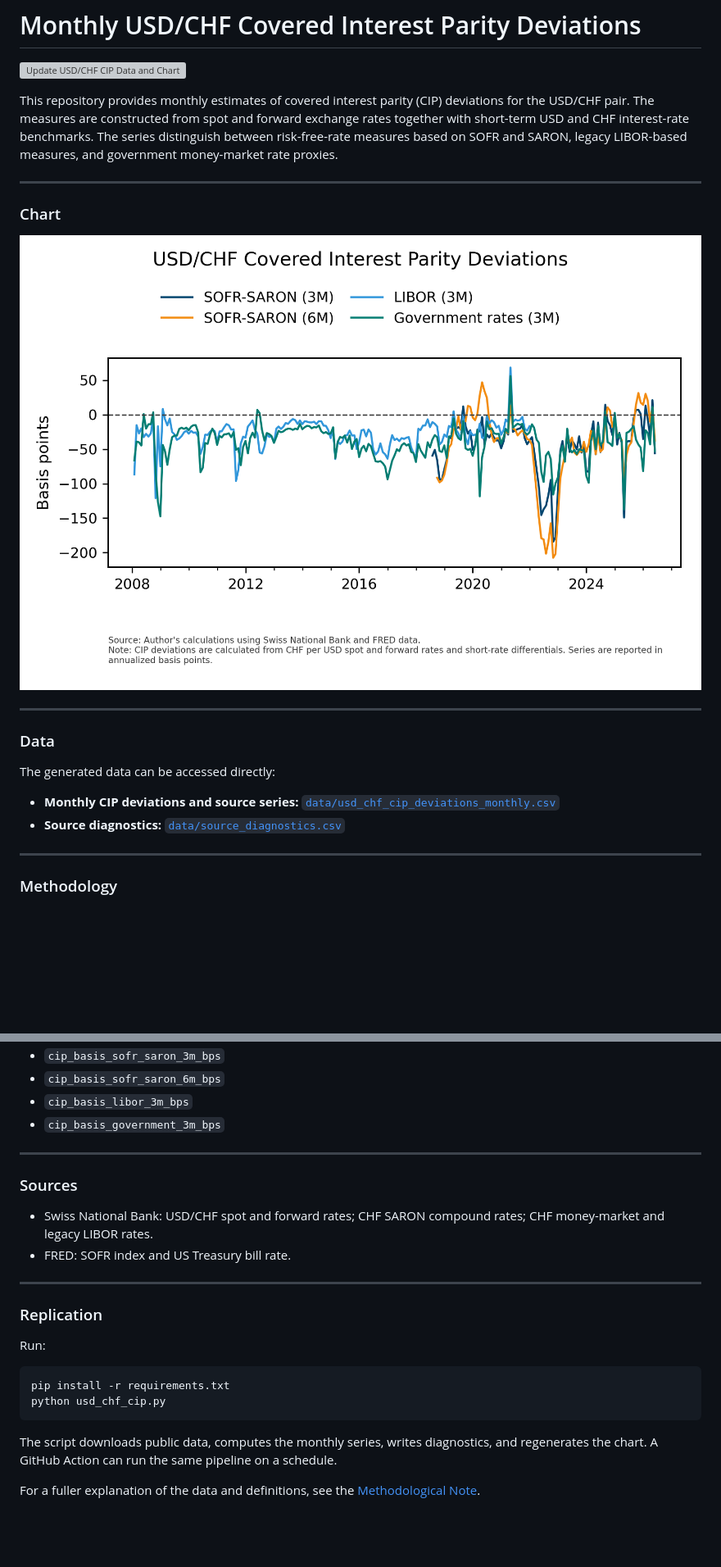
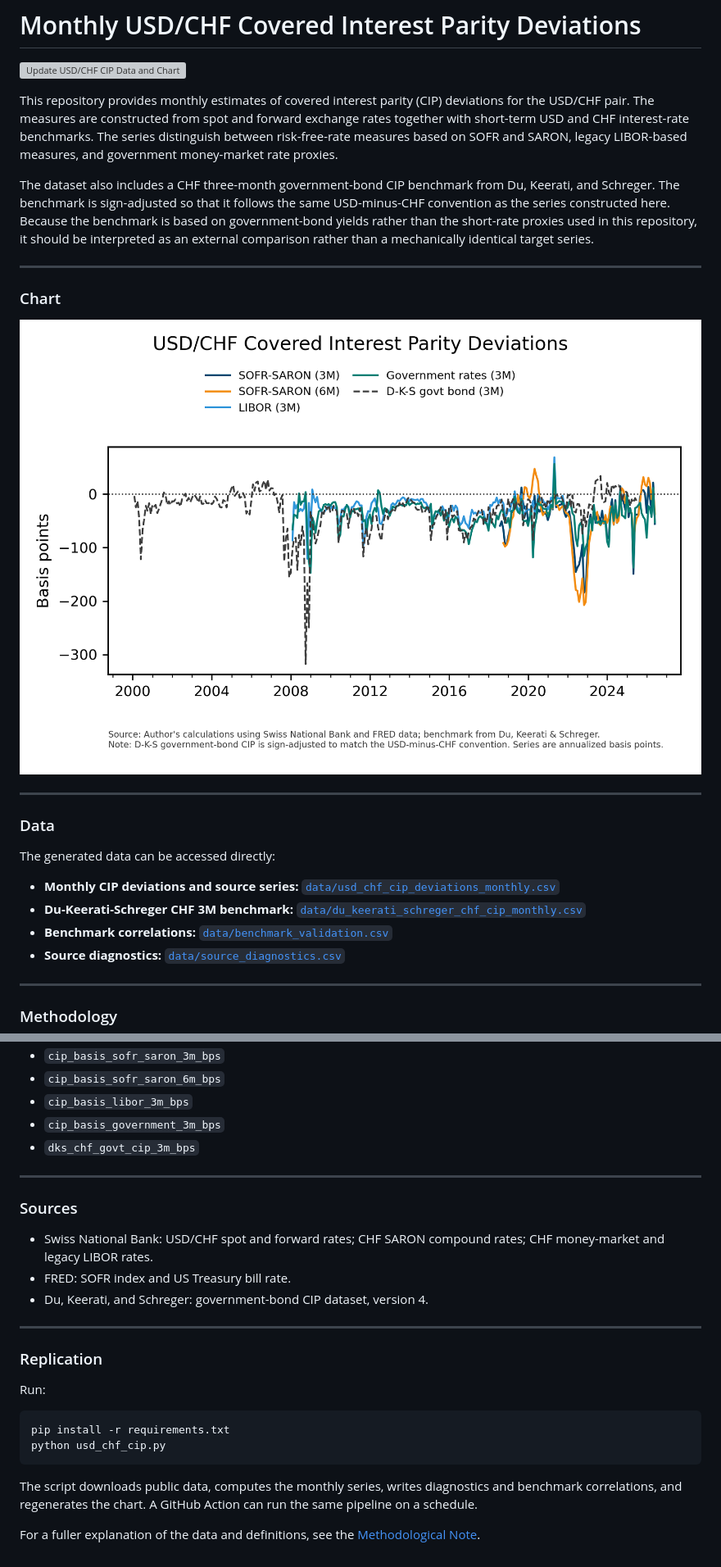
Before and after one commit to iweigandi/usd-chf-cip-deviations, a Markdown page: README.md, 2 parts joined by grey strips. Shown: that part at 82% size. Rendered like a GitHub page; pictures changed too: chart/usd_chf_cip_deviations.png; blank space fills up the shorter version; grey boxes are pictures that could not be loaded.

Commit message:
Add external CHF CIP benchmark

````diff
--- a/README.md
+++ b/README.md
@@ -3,6 +3,8 @@
 ![Update USD/CHF CIP Data and Chart](https://github.com/iweigandi/usd-chf-cip-deviations/actions/workflows/update_cip.yml/badge.svg)
 
 This repository provides monthly estimates of covered interest parity (CIP) deviations for the USD/CHF pair. The measures are constructed from spot and forward exchange rates together with short-term USD and CHF interest-rate benchmarks. The series distinguish between risk-free-rate measures based on SOFR and SARON, legacy LIBOR-based measures, and government money-market rate proxies.
+
+The dataset also includes a CHF three-month government-bond CIP benchmark from Du, Keerati, and Schreger. The benchmark is sign-adjusted so that it follows the same USD-minus-CHF convention as the series constructed here. Because the benchmark is based on government-bond yields rather than the short-rate proxies used in this repository, it should be interpreted as an external comparison rather than a mechanically identical target series.
 
 ---
 
@@ -17,6 +19,8 @@ This repository provides monthly estimates of covered interest parity (CIP) devi
 The generated data can be accessed directly:
 
 * **Monthly CIP deviations and source series:** [`data/usd_chf_cip_deviations_monthly.csv`](data/usd_chf_cip_deviations_monthly.csv)
+* **Du-Keerati-Schreger CHF 3M benchmark:** [`data/du_keerati_schreger_chf_cip_monthly.csv`](data/du_keerati_schreger_chf_cip_monthly.csv)
+* **Benchmark correlations:** [`data/benchmark_validation.csv`](data/benchmark_validation.csv)
 * **Source diagnostics:** [`data/source_diagnostics.csv`](data/source_diagnostics.csv)
 
 ---
@@ -41,6 +45,7 @@ The output series are annualized and reported in basis points. The repository cu
 * `cip_basis_sofr_saron_6m_bps`
 * `cip_basis_libor_3m_bps`
 * `cip_basis_government_3m_bps`
+* `dks_chf_govt_cip_3m_bps`
 
 ---
 
@@ -48,6 +53,7 @@ The output series are annualized and reported in basis points. The repository cu
 
 * Swiss National Bank: USD/CHF spot and forward rates; CHF SARON compound rates; CHF money-market and legacy LIBOR rates.
 * FRED: SOFR index and US Treasury bill rate.
+* Du, Keerati, and Schreger: government-bond CIP dataset, version 4.
 
 ---
 
@@ -60,6 +66,6 @@ pip install -r requirements.txt
 python usd_chf_cip.py
 ```
 
-The script downloads public data, computes the monthly series, writes diagnostics, and regenerates the chart. A GitHub Action can run the same pipeline on a schedule.
+The script downloads public data, computes the monthly series, writes diagnostics and benchmark correlations, and regenerates the chart. A GitHub Action can run the same pipeline on a schedule.
 
 For a fuller explanation of the data and definitions, see the [Methodological Note](Methodology.pdf).
````
Also changed, not shown: 7 other files.
